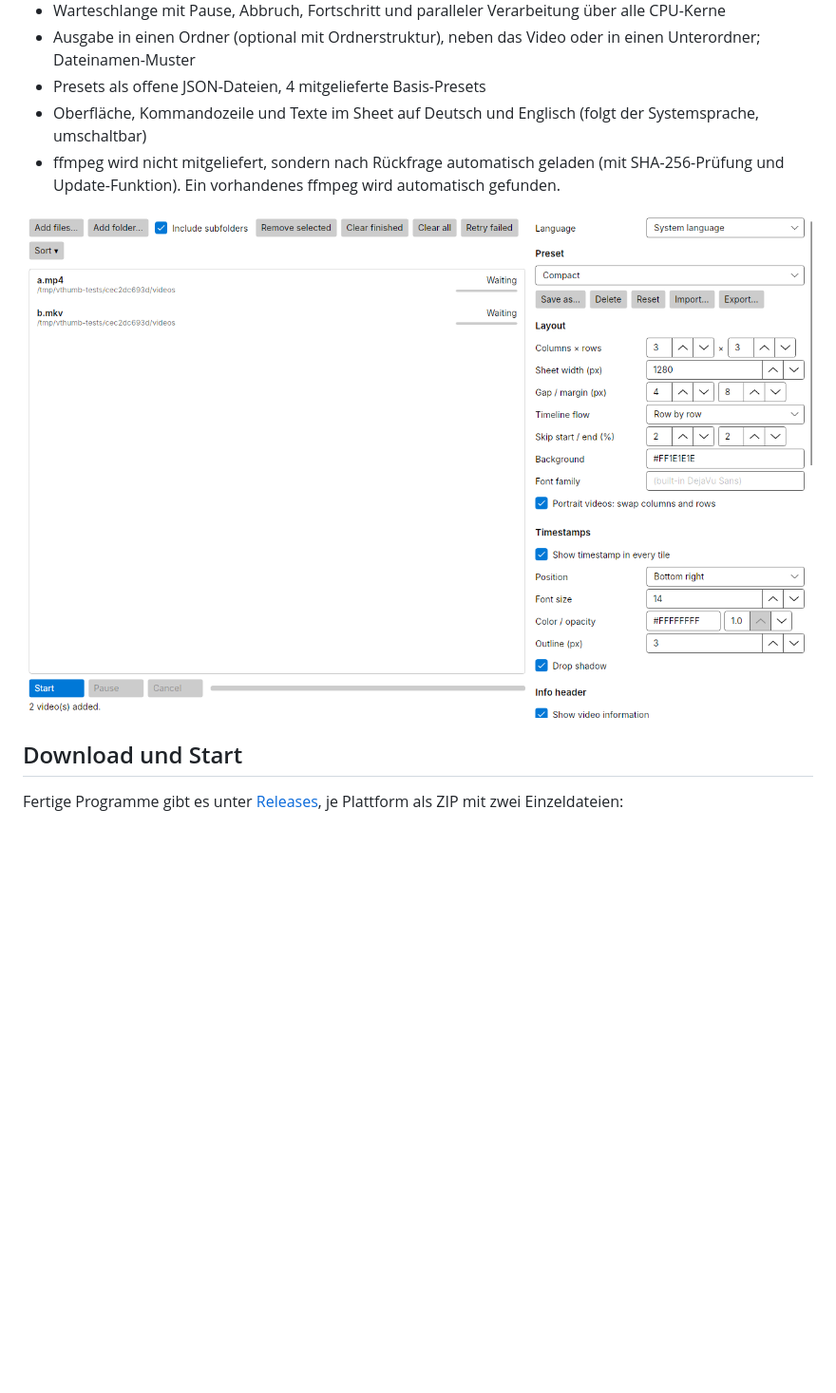
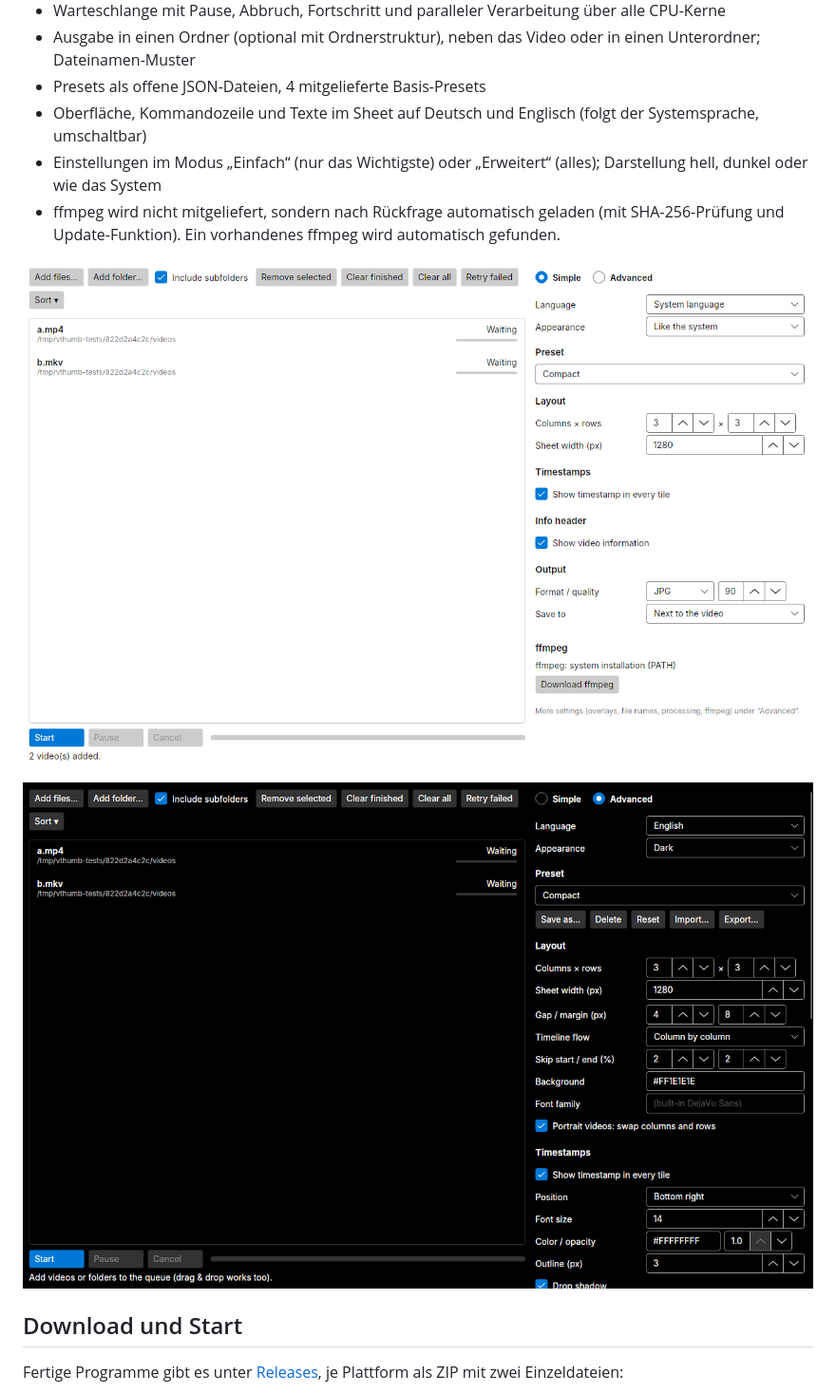
Before and after one commit to vulture20/Video-Thumbnailer, a Markdown page: README.md, the part around the change. Shown at 95% size. GitHub-like rendering; pictures changed too: docs/images/gui-dark.png (added), docs/images/gui.png; blank space fills up the shorter version.

```diff
--- a/README.md
+++ b/README.md
@@ -20,9 +20,12 @@ Free, cross-platform video contact sheet generator with GUI and command line.
 - Ausgabe in einen Ordner (optional mit Ordnerstruktur), neben das Video oder in einen Unterordner; Dateinamen-Muster
 - Presets als offene JSON-Dateien, 4 mitgelieferte Basis-Presets
 - Oberfläche, Kommandozeile und Texte im Sheet auf Deutsch und Englisch (folgt der Systemsprache, umschaltbar)
+- Einstellungen im Modus „Einfach“ (nur das Wichtigste) oder „Erweitert“ (alles); Darstellung hell, dunkel oder wie das System
 - ffmpeg wird nicht mitgeliefert, sondern nach Rückfrage automatisch geladen (mit SHA-256-Prüfung und Update-Funktion). Ein vorhandenes ffmpeg wird automatisch gefunden.
 
-![Oberfläche](docs/images/gui.png)
+![Oberfläche, Modus „Einfach“](docs/images/gui.png)
+
+![Modus „Erweitert“ in dunkler Darstellung](docs/images/gui-dark.png)
 
 ## Download und Start
 
```
Also changed, not shown: CHANGELOG.md (+3 -0 lines), docs/DECISIONS.md (+10 -0 lines), docs/images/gui-de.png, 6 other files.
